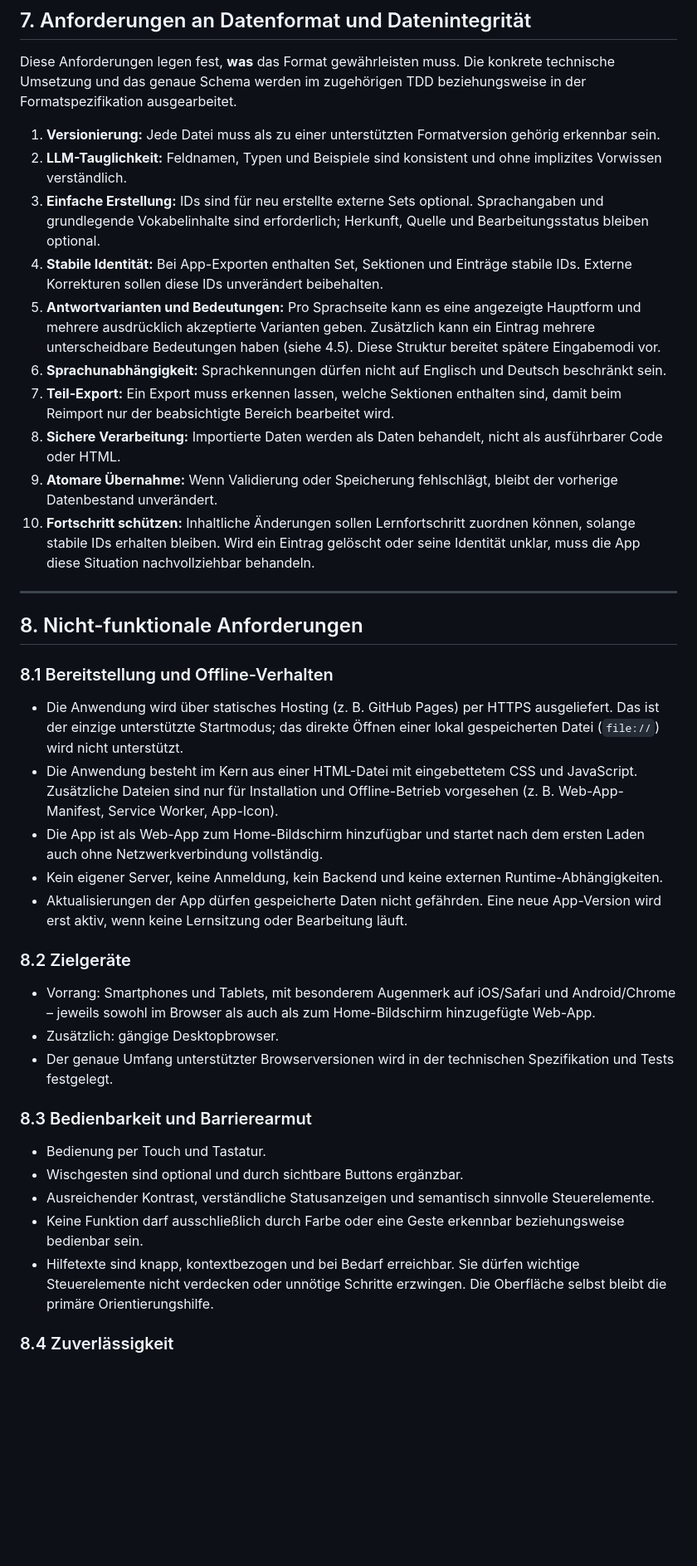
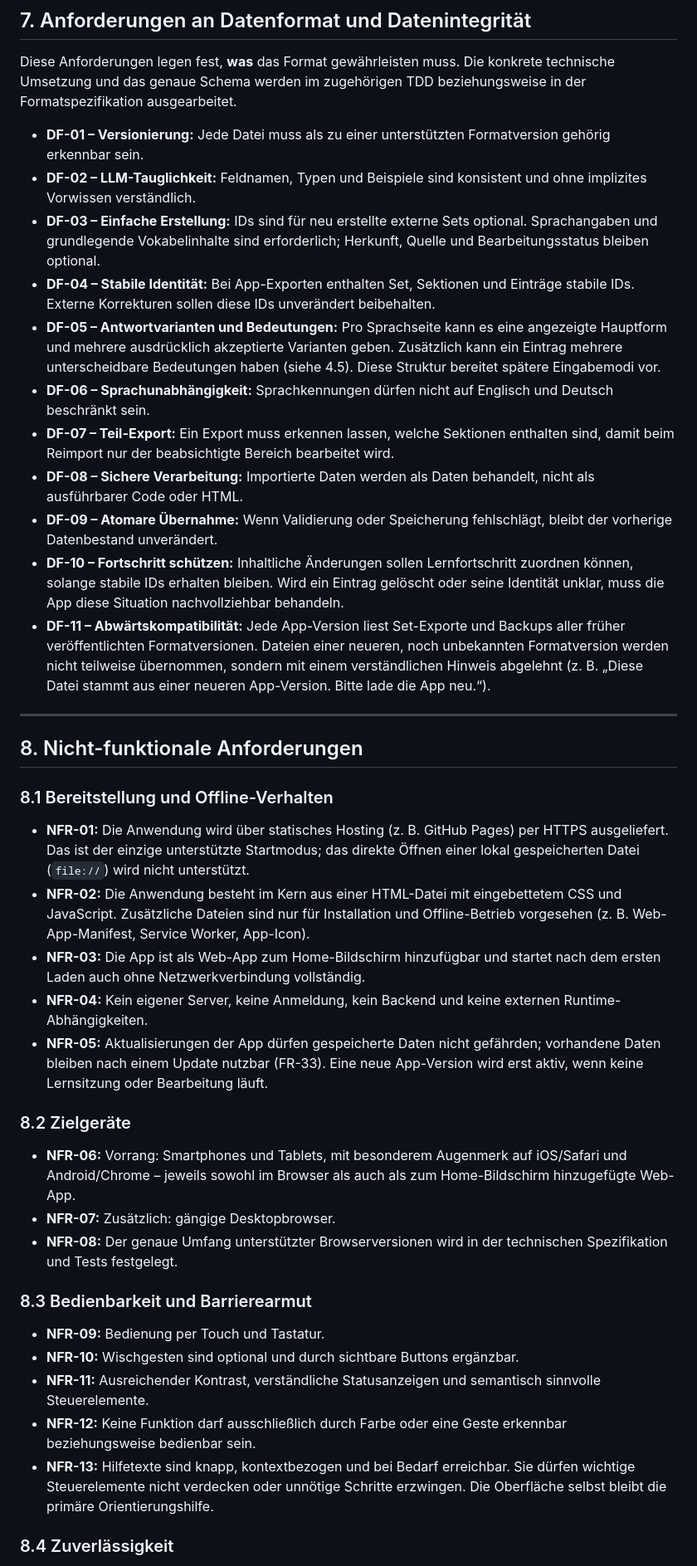
Before and after one commit to cgrothaus/vokabeltrainer, a Markdown page: docs/PRD_Vokabeltrainer_Allgemein_v2.md, the part around one of its changes. Shown at 83% size. Drawn GitHub-style; blank space fills up the shorter version.

```diff
--- a/docs/PRD_Vokabeltrainer_Allgemein_v2.md
+++ b/docs/PRD_Vokabeltrainer_Allgemein_v2.md
@@ -341,16 +353,17 @@ Wenn eine Aktion nicht ausreichend selbsterklärend ist oder eine folgenreiche E
 
 Diese Anforderungen legen fest, **was** das Format gewährleisten muss. Die konkrete technische Umsetzung und das genaue Schema werden im zugehörigen TDD beziehungsweise in der Formatspezifikation ausgearbeitet.
 
-1. **Versionierung:** Jede Datei muss als zu einer unterstützten Formatversion gehörig erkennbar sein.
-2. **LLM-Tauglichkeit:** Feldnamen, Typen und Beispiele sind konsistent und ohne implizites Vorwissen verständlich.
-3. **Einfache Erstellung:** IDs sind für neu erstellte externe Sets optional. Sprachangaben und grundlegende Vokabelinhalte sind erforderlich; Herkunft, Quelle und Bearbeitungsstatus bleiben optional.
-4. **Stabile Identität:** Bei App-Exporten enthalten Set, Sektionen und Einträge stabile IDs. Externe Korrekturen sollen diese IDs unverändert beibehalten.
-5. **Antwortvarianten und Bedeutungen:** Pro Sprachseite kann es eine angezeigte Hauptform und mehrere ausdrücklich akzeptierte Varianten geben. Zusätzlich kann ein Eintrag mehrere unterscheidbare Bedeutungen haben (siehe 4.5). Diese Struktur bereitet spätere Eingabemodi vor.
-6. **Sprachunabhängigkeit:** Sprachkennungen dürfen nicht auf Englisch und Deutsch beschränkt sein.
-7. **Teil-Export:** Ein Export muss erkennen lassen, welche Sektionen enthalten sind, damit beim Reimport nur der beabsichtigte Bereich bearbeitet wird.
-8. **Sichere Verarbeitung:** Importierte Daten werden als Daten behandelt, nicht als ausführbarer Code oder HTML.
-9. **Atomare Übernahme:** Wenn Validierung oder Speicherung fehlschlägt, bleibt der vorherige Datenbestand unverändert.
-10. **Fortschritt schützen:** Inhaltliche Änderungen sollen Lernfortschritt zuordnen können, solange stabile IDs erhalten bleiben. Wird ein Eintrag gelöscht oder seine Identität unklar, muss die App diese Situation nachvollziehbar behandeln.
+- **DF-01 – Versionierung:** Jede Datei muss als zu einer unterstützten Formatversion gehörig erkennbar sein.
+- **DF-02 – LLM-Tauglichkeit:** Feldnamen, Typen und Beispiele sind konsistent und ohne implizites Vorwissen verständlich.
+- **DF-03 – Einfache Erstellung:** IDs sind für neu erstellte externe Sets optional. Sprachangaben und grundlegende Vokabelinhalte sind erforderlich; Herkunft, Quelle und Bearbeitungsstatus bleiben optional.
+- **DF-04 – Stabile Identität:** Bei App-Exporten enthalten Set, Sektionen und Einträge stabile IDs. Externe Korrekturen sollen diese IDs unverändert beibehalten.
+- **DF-05 – Antwortvarianten und Bedeutungen:** Pro Sprachseite kann es eine angezeigte Hauptform und mehrere ausdrücklich akzeptierte Varianten geben. Zusätzlich kann ein Eintrag mehrere unterscheidbare Bedeutungen haben (siehe 4.5). Diese Struktur bereitet spätere Eingabemodi vor.
+- **DF-06 – Sprachunabhängigkeit:** Sprachkennungen dürfen nicht auf Englisch und Deutsch beschränkt sein.
+- **DF-07 – Teil-Export:** Ein Export muss erkennen lassen, welche Sektionen enthalten sind, damit beim Reimport nur der beabsichtigte Bereich bearbeitet wird.
+- **DF-08 – Sichere Verarbeitung:** Importierte Daten werden als Daten behandelt, nicht als ausführbarer Code oder HTML.
+- **DF-09 – Atomare Übernahme:** Wenn Validierung oder Speicherung fehlschlägt, bleibt der vorherige Datenbestand unverändert.
+- **DF-10 – Fortschritt schützen:** Inhaltliche Änderungen sollen Lernfortschritt zuordnen können, solange stabile IDs erhalten bleiben. Wird ein Eintrag gelöscht oder seine Identität unklar, muss die App diese Situation nachvollziehbar behandeln.
+- **DF-11 – Abwärtskompatibilität:** Jede App-Version liest Set-Exporte und Backups aller früher veröffentlichten Formatversionen. Dateien einer neueren, noch unbekannten Formatversion werden nicht teilweise übernommen, sondern mit einem verständlichen Hinweis abgelehnt (z. B. „Diese Datei stammt aus einer neueren App-Version. Bitte lade die App neu.“).
 
 ---
 
@@ -358,25 +371,25 @@ Diese Anforderungen legen fest, **was** das Format gewährleisten muss. Die konk
 
 ### 8.1 Bereitstellung und Offline-Verhalten
 
-- Die Anwendung wird über statisches Hosting (z. B. GitHub Pages) per HTTPS ausgeliefert. Das ist der einzige unterstützte Startmodus; das direkte Öffnen einer lokal gespeicherten Datei (`file://`) wird nicht unterstützt.
-- Die Anwendung besteht im Kern aus einer HTML-Datei mit eingebettetem CSS und JavaScript. Zusätzliche Dateien sind nur für Installation und Offline-Betrieb vorgesehen (z. B. Web-App-Manifest, Service Worker, App-Icon).
-- Die App ist als Web-App zum Home-Bildschirm hinzufügbar und startet nach dem ersten Laden auch ohne Netzwerkverbindung vollständig.
-- Kein eigener Server, keine Anmeldung, kein Backend und keine externen Runtime-Abhängigkeiten.
-- Aktualisierungen der App dürfen gespeicherte Daten nicht gefährden. Eine neue App-Version wird erst aktiv, wenn keine Lernsitzung oder Bearbeitung läuft.
+- **NFR-01:** Die Anwendung wird über statisches Hosting (z. B. GitHub Pages) per HTTPS ausgeliefert. Das ist der einzige unterstützte Startmodus; das direkte Öffnen einer lokal gespeicherten Datei (`file://`) wird nicht unterstützt.
+- **NFR-02:** Die Anwendung besteht im Kern aus einer HTML-Datei mit eingebettetem CSS und JavaScript. Zusätzliche Dateien sind nur für Installation und Offline-Betrieb vorgesehen (z. B. Web-App-Manifest, Service Worker, App-Icon).
+- **NFR-03:** Die App ist als Web-App zum Home-Bildschirm hinzufügbar und startet nach dem ersten Laden auch ohne Netzwerkverbindung vollständig.
+- **NFR-04:** Kein eigener Server, keine Anmeldung, kein Backend und keine externen Runtime-Abhängigkeiten.
+- **NFR-05:** Aktualisierungen der App dürfen gespeicherte Daten nicht gefährden; vorhandene Daten bleiben nach einem Update nutzbar (FR-33). Eine neue App-Version wird erst aktiv, wenn keine Lernsitzung oder Bearbeitung läuft.
 
 ### 8.2 Zielgeräte
 
-- Vorrang: Smartphones und Tablets, mit besonderem Augenmerk auf iOS/Safari und Android/Chrome – jeweils sowohl im Browser als auch als zum Home-Bildschirm hinzugefügte Web-App.
-- Zusätzlich: gängige Desktopbrowser.
-- Der genaue Umfang unterstützter Browserversionen wird in der technischen Spezifikation und Tests festgelegt.
+- **NFR-06:** Vorrang: Smartphones und Tablets, mit besonderem Augenmerk auf iOS/Safari und Android/Chrome – jeweils sowohl im Browser als auch als zum Home-Bildschirm hinzugefügte Web-App.
+- **NFR-07:** Zusätzlich: gängige Desktopbrowser.
+- **NFR-08:** Der genaue Umfang unterstützter Browserversionen wird in der technischen Spezifikation und Tests festgelegt.
 
 ### 8.3 Bedienbarkeit und Barrierearmut
 
-- Bedienung per Touch und Tastatur.
-- Wischgesten sind optional und durch sichtbare Buttons ergänzbar.
-- Ausreichender Kontrast, verständliche Statusanzeigen und semantisch sinnvolle Steuerelemente.
-- Keine Funktion darf ausschließlich durch Farbe oder eine Geste erkennbar beziehungsweise bedienbar sein.
-- Hilfetexte sind knapp, kontextbezogen und bei Bedarf erreichbar. Sie dürfen wichtige Steuerelemente nicht verdecken oder unnötige Schritte erzwingen. Die Oberfläche selbst bleibt die primäre Orientierungshilfe.
+- **NFR-09:** Bedienung per Touch und Tastatur.
+- **NFR-10:** Wischgesten sind optional und durch sichtbare Buttons ergänzbar.
+- **NFR-11:** Ausreichender Kontrast, verständliche Statusanzeigen und semantisch sinnvolle Steuerelemente.
+- **NFR-12:** Keine Funktion darf ausschließlich durch Farbe oder eine Geste erkennbar beziehungsweise bedienbar sein.
+- **NFR-13:** Hilfetexte sind knapp, kontextbezogen und bei Bedarf erreichbar. Sie dürfen wichtige Steuerelemente nicht verdecken oder unnötige Schritte erzwingen. Die Oberfläche selbst bleibt die primäre Orientierungshilfe.
 
 ### 8.4 Zuverlässigkeit
 
```
Also changed, not shown: other parts of docs/PRD_Vokabeltrainer_Allgemein_v2.md (+91 -75 lines).
